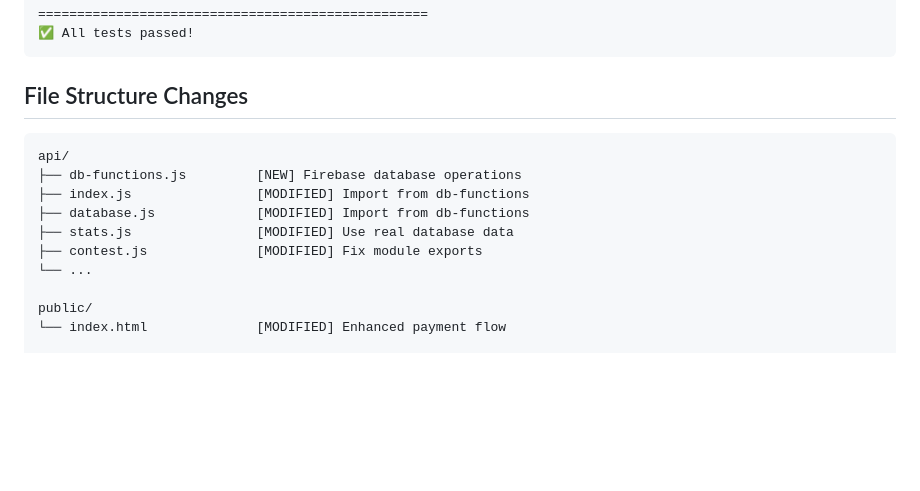
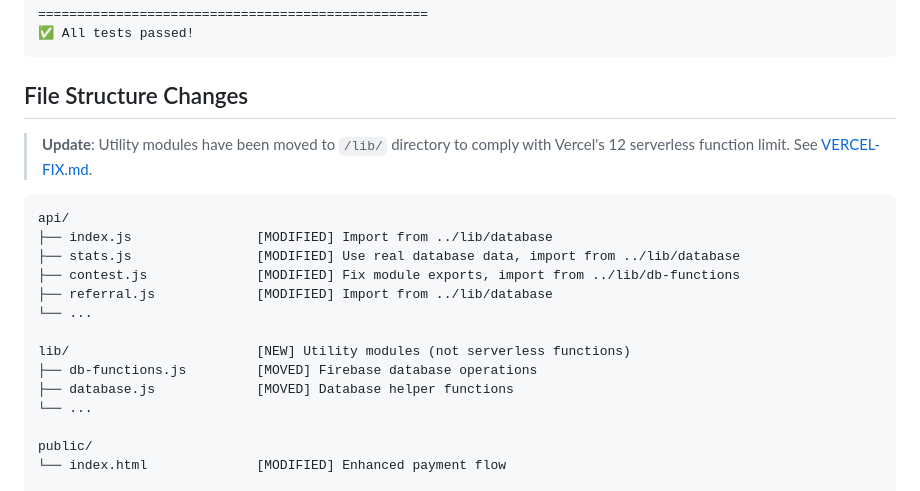
Before and after one commit to DMon9/sports-dugout-firebase, a Markdown page: IMPLEMENTATION-SUMMARY.md, the part around the change. Drawn GitHub-style; blank space fills up the shorter version.

Commit message:
Update documentation to reflect new /lib structure
Co-authored-by: DMon9 <183203511+DMon9@users.noreply.github.com>

````diff
--- a/IMPLEMENTATION-SUMMARY.md
+++ b/IMPLEMENTATION-SUMMARY.md
@@ -195,13 +195,19 @@ $ node test-api.js
 
 ## File Structure Changes
 
+> **Update**: Utility modules have been moved to `/lib/` directory to comply with Vercel's 12 serverless function limit. See [VERCEL-FIX.md](./VERCEL-FIX.md).
+
 ```
 api/
-├── db-functions.js         [NEW] Firebase database operations
-├── index.js                [MODIFIED] Import from db-functions
-├── database.js             [MODIFIED] Import from db-functions
-├── stats.js                [MODIFIED] Use real database data
-├── contest.js              [MODIFIED] Fix module exports
+├── index.js                [MODIFIED] Import from ../lib/database
+├── stats.js                [MODIFIED] Use real database data, import from ../lib/database
+├── contest.js              [MODIFIED] Fix module exports, import from ../lib/db-functions
+├── referral.js             [MODIFIED] Import from ../lib/database
+└── ...
+
+lib/                        [NEW] Utility modules (not serverless functions)
+├── db-functions.js         [MOVED] Firebase database operations
+├── database.js             [MOVED] Database helper functions
 └── ...
 
 public/
````
Also changed, not shown: API-CHANGES.md (+4 -2 lines), REFERRAL-API-GUIDE.md (+1 -1 lines).
